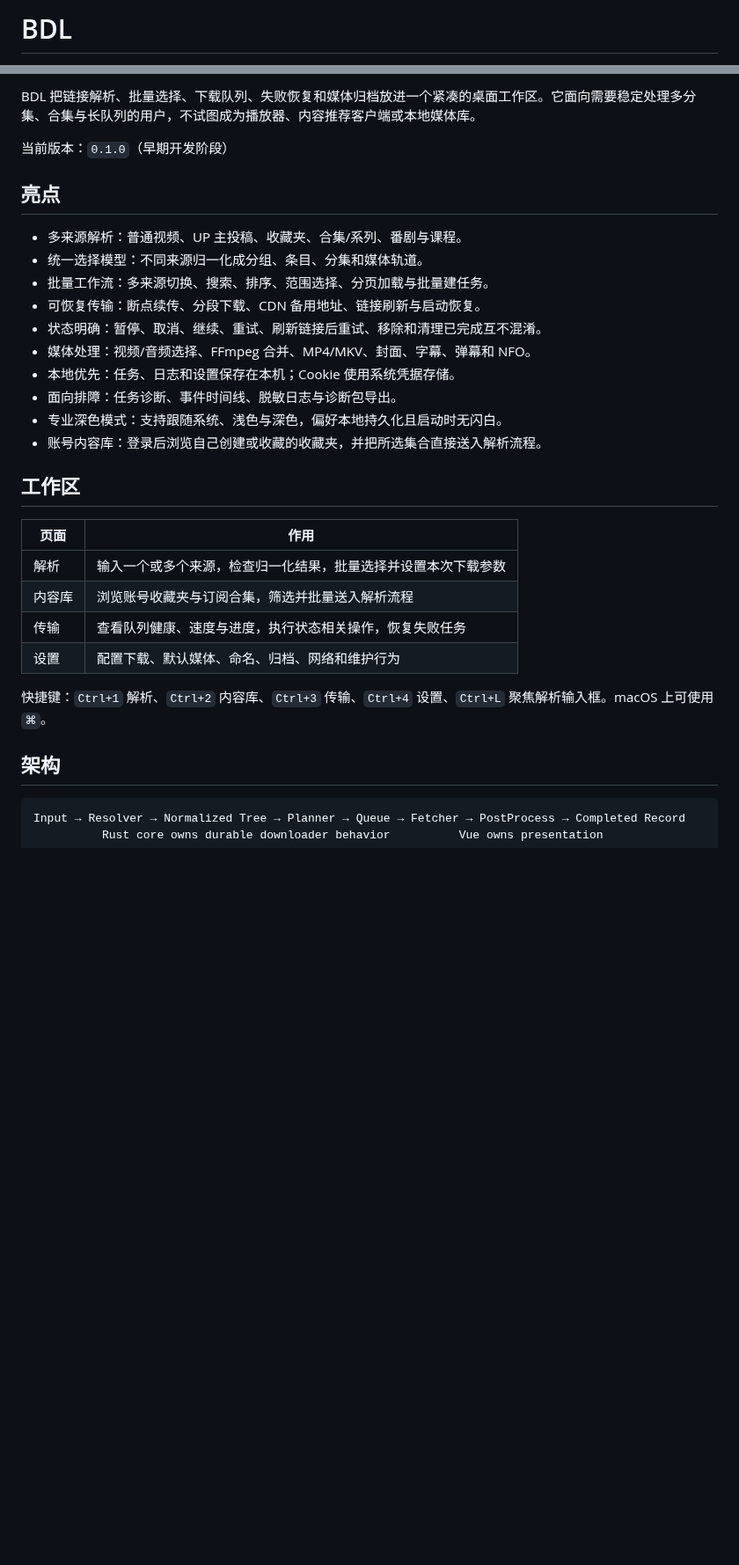
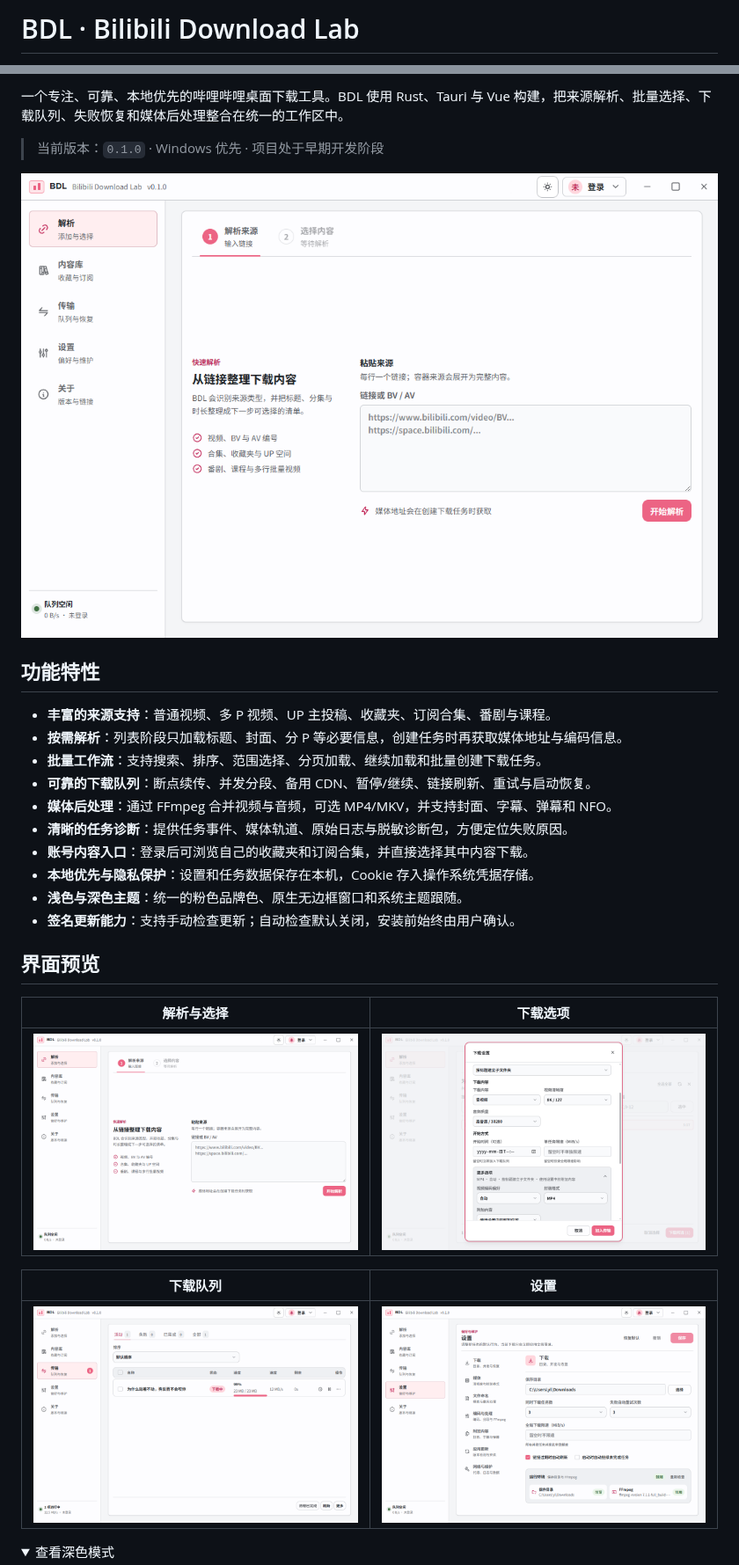
Before and after one commit to Yuelioi/bdl, a Markdown page: README.md, 2 parts joined by grey strips. Shown at 88% size. GitHub-like rendering; pictures changed too: preview/download-option.png (added), preview/downloading.png (added), preview/home.png (added); folded sections open; blank space fills up the shorter version.

Commit message:
document project and add interface previews

````diff
--- a/README.md
+++ b/README.md
@@ -1,2 +1,2 @@
-# BDL
+# BDL · Bilibili Download Lab
 
@@ -4,36 +6,33 @@
 
-BDL 把链接解析、批量选择、下载队列、失败恢复和媒体归档放进一个紧凑的桌面工作区。它面向需要稳定处理多分集、合集与长队列的用户，不试图成为播放器、内容推荐客户端或本地媒体库。
+一个专注、可靠、本地优先的哔哩哔哩桌面下载工具。BDL 使用 Rust、Tauri 与 Vue 构建，把来源解析、批量选择、下载队列、失败恢复和媒体后处理整合在统一的工作区中。
 
-当前版本：`0.1.0`（早期开发阶段）
+> 当前版本：`0.1.0` · Windows 优先 · 项目处于早期开发阶段
 
-## 亮点
+![BDL 解析页面](preview/home.png)
 
-- 多来源解析：普通视频、UP 主投稿、收藏夹、合集/系列、番剧与课程。
-- 统一选择模型：不同来源归一化成分组、条目、分集和媒体轨道。
-- 批量工作流：多来源切换、搜索、排序、范围选择、分页加载与批量建任务。
-- 可恢复传输：断点续传、分段下载、CDN 备用地址、链接刷新与启动恢复。
-- 状态明确：暂停、取消、继续、重试、刷新链接后重试、移除和清理已完成互不混淆。
-- 媒体处理：视频/音频选择、FFmpeg 合并、MP4/MKV、封面、字幕、弹幕和 NFO。
-- 本地优先：任务、日志和设置保存在本机；Cookie 使用系统凭据存储。
-- 面向排障：任务诊断、事件时间线、脱敏日志与诊断包导出。
-- 专业深色模式：支持跟随系统、浅色与深色，偏好本地持久化且启动时无闪白。
-- 账号内容库：登录后浏览自己创建或收藏的收藏夹，并把所选集合直接送入解析流程。
+## 功能特性
 
-## 工作区
+- **丰富的来源支持**：普通视频、多 P 视频、UP 主投稿、收藏夹、订阅合集、番剧与课程。
+- **按需解析**：列表阶段只加载标题、封面、分 P 等必要信息，创建任务时再获取媒体地址与编码信息。
+- **批量工作流**：支持搜索、排序、范围选择、分页加载、继续加载和批量创建下载任务。
+- **可靠的下载队列**：断点续传、并发分段、备用 CDN、暂停/继续、链接刷新、重试与启动恢复。
+- **媒体后处理**：通过 FFmpeg 合并视频与音频，可选 MP4/MKV，并支持封面、字幕、弹幕和 NFO。
+- **清晰的任务诊断**：提供任务事件、媒体轨道、原始日志与脱敏诊断包，方便定位失败原因。
+- **账号内容入口**：登录后可浏览自己的收藏夹和订阅合集，并直接选择其中内容下载。
+- **本地优先与隐私保护**：设置和任务数据保存在本机，Cookie 存入操作系统凭据存储。
+- **浅色与深色主题**：统一的粉色品牌色、原生无边框窗口和系统主题跟随。
+- **签名更新能力**：支持手动检查更新；自动检查默认关闭，安装前始终由用户确认。
 
-| 页面   | 作用                                                           |
-| ------ | -------------------------------------------------------------- |
-| 解析   | 输入一个或多个来源，检查归一化结果，批量选择并设置本次下载参数 |
-| 内容库 | 浏览账号收藏夹与订阅合集，筛选并批量送入解析流程               |
-| 传输   | 查看队列健康、速度与进度，执行状态相关操作，恢复失败任务       |
-| 设置   | 配置下载、默认媒体、命名、归档、网络和维护行为                 |
+## 界面预览
 
-快捷键：`Ctrl+1` 解析、`Ctrl+2` 内容库、`Ctrl+3` 传输、`Ctrl+4` 设置、`Ctrl+L` 聚焦解析输入框。macOS 上可使用 `⌘`。
+| 解析与选择 | 下载选项 |
+| --- | --- |
+| ![解析与选择](preview/home.png) | ![下载选项](preview/download-option.png) |
 
-## 架构
+| 下载队列 | 设置 |
+| --- | --- |
+| ![下载队列](preview/downloading.png) | ![设置](preview/settings.png) |
 
-```text
-Input → Resolver → Normalized Tree → Planner → Queue → Fetcher → PostProcess → Completed Record
-          Rust core owns durable downloader behavior          Vue owns presentation
-```
+<details>
+<summary>查看深色模式</summary>
 
````
Also changed, not shown: other parts of README.md (+50 -46 lines), preview/dark-mode.png (added).
